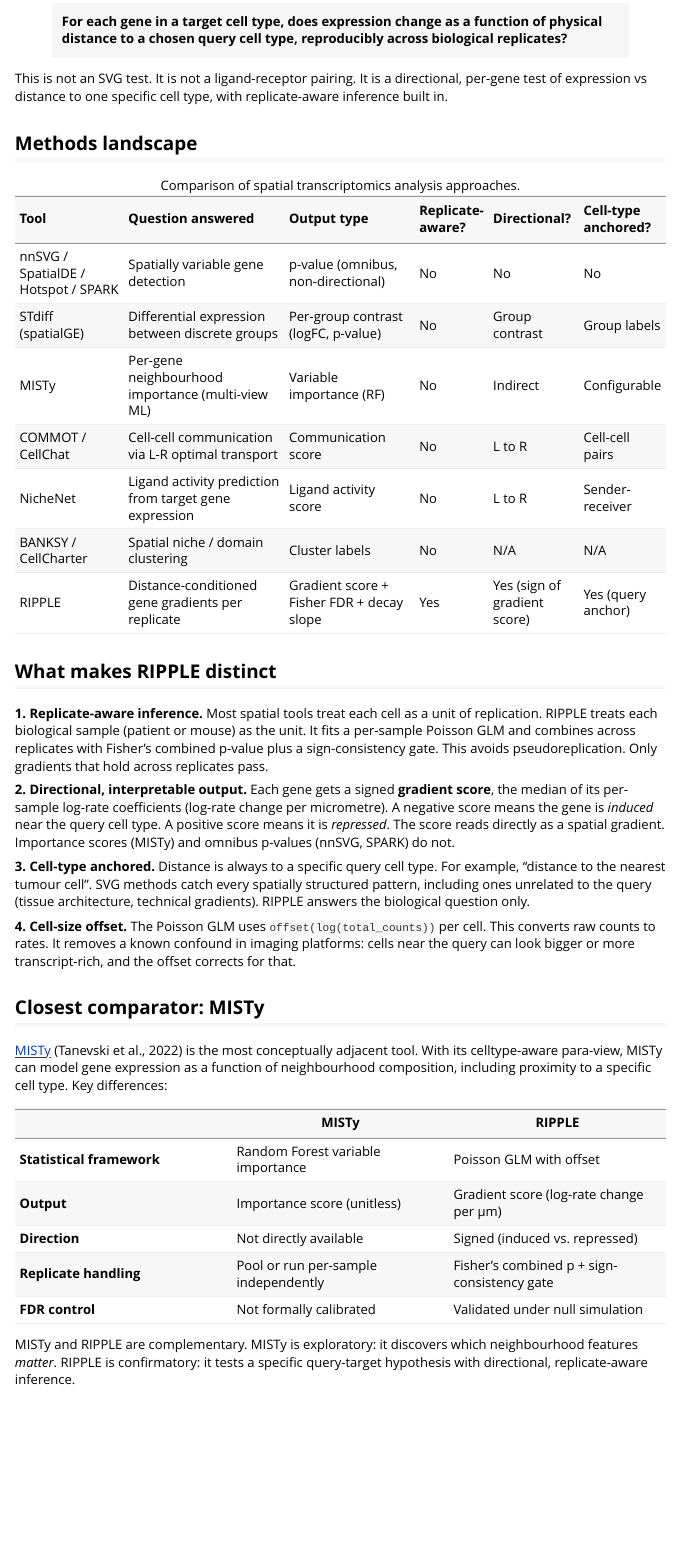
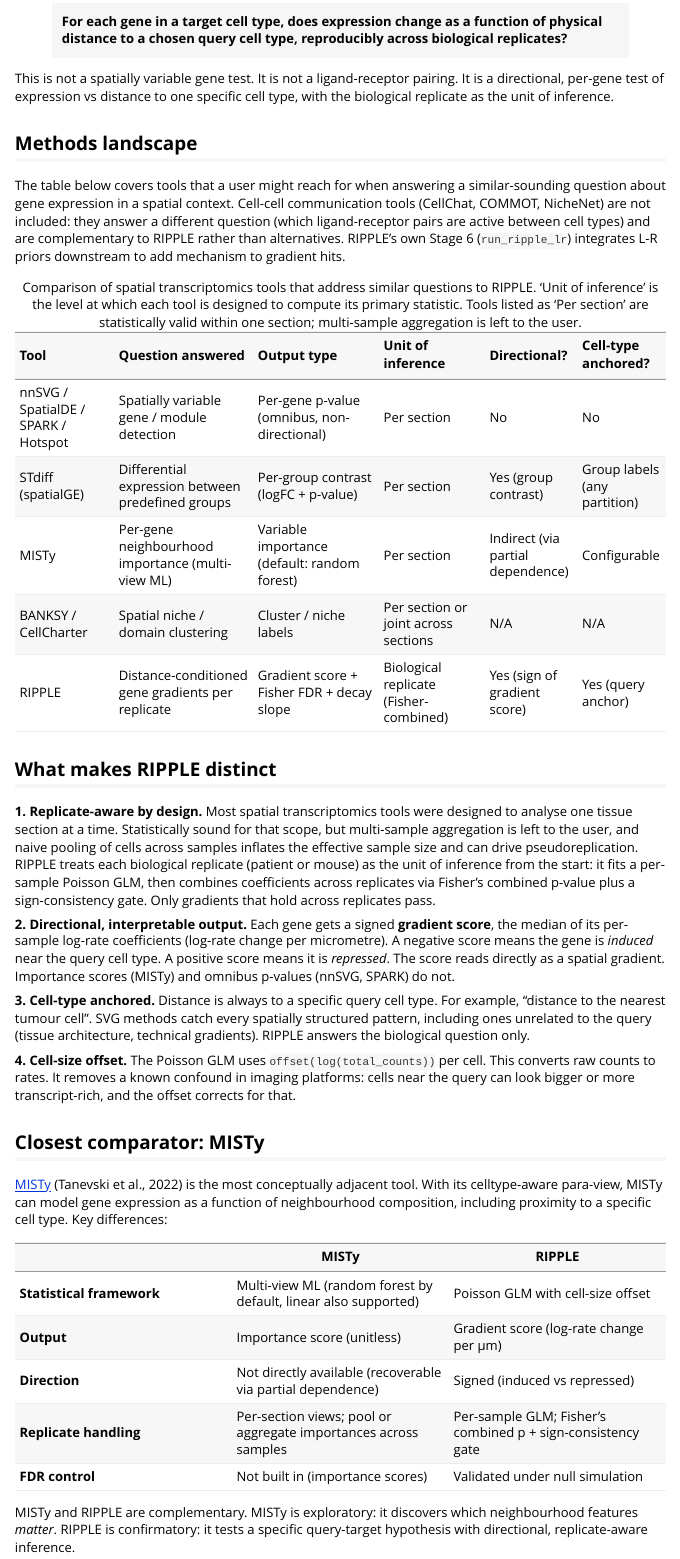
Before and after one commit to Maier-Lab/RIPPLE, an R Markdown document (vignettes/methods_positioning.Rmd): the page in a window 1100 px wide, from 230 px down. Rendered offline with R 4.5, knitr and Pandoc, with nearby package versions.

Commit message:
methods_positioning: fix inaccurate framing and comparator scope
Two accuracy issues flagged: the 'Replicate-aware? No' column implied
that every other spatial tool is statistically incorrect (they are not;
they are per-section methods that leave replicate aggregation to the
user), and the STdiff description asserted a specific 'exponential
covariance' formulation that is not universally true.

Also drop CellChat, COMMOT and NicheNet from the main comparison. They
are cell-cell communication tools and answer a fundamentally different
question (which ligand-receptor pairs are active between cell types).
RIPPLE integrates L-R priors downstream via Stage 6 (run_ripple_lr),
not as a competing framework. Keep them as pointers in the 'When to
use' section.

Detailed changes:

- Rename table column 'Replicate-aware?' -> 'Unit of inference'.
  Replace binary Yes/No with descriptive text ('Per section' vs
  'Biological replicate (Fisher-combined)'). Add explicit caption
  noting per-section tools are valid within their scope.
- Reframe section 1 from 'Most spatial tools treat each cell as a unit
  of replication' (inaccurate and accusatory) to 'Most spatial
  transcriptomics tools were designed to analyse one tissue section at
  a time' (accurate and neutral).
- STdiff dedicated section: remove the unverifiable 'exponential
  covariance' claim; describe the two testing modes STdiff actually
  offers (non-parametric spatial permutation, parametric spatial mixed
  model); add complementary-not-competing framing.
- MISTy comparison table: note random forest is the default not the
  only base learner; note direction is recoverable via partial
  dependence; sharpen replicate-handling row.
- See-also block: paper Figure 3 -> Figure 4 (renumbering was already
  applied in the CosMx vignette; this pointer was stale).
- Add missing references: SpatialDE, SPARK, CellChat, CellCharter.

Also ignore doc/ and Meta/ (vignette build artefacts from
devtools::install(build_vignettes = TRUE)).

````diff
--- a/vignettes/methods_positioning.Rmd
+++ b/vignettes/methods_positioning.Rmd
@@ -25,64 +25,93 @@ question:
 > of physical distance to a chosen query cell type, reproducibly across
 > biological replicates?**
 
-This is not an SVG test. It is not a ligand-receptor pairing. It is a
-directional, per-gene test of expression vs distance to one specific
-cell type, with replicate-aware inference built in.
+This is not a spatially variable gene test. It is not a
+ligand-receptor pairing. It is a directional, per-gene test of
+expression vs distance to one specific cell type, with the biological
+replicate as the unit of inference.
 
 ## Methods landscape
+
+The table below covers tools that a user might reach for when
+answering a similar-sounding question about gene expression in a
+spatial context. Cell-cell communication tools (CellChat, COMMOT,
+NicheNet) are not included: they answer a different question (which
+ligand-receptor pairs are active between cell types) and are
+complementary to RIPPLE rather than alternatives. RIPPLE's own Stage 6
+(`run_ripple_lr`) integrates L-R priors downstream to add mechanism to
+gradient hits.
 
 ```{r landscape-table}
 landscape <- data.frame(
   Tool = c(
-    "nnSVG / SpatialDE / Hotspot / SPARK", "STdiff (spatialGE)",
-    "MISTy", "COMMOT / CellChat",
-    "NicheNet", "BANKSY / CellCharter",
+    "nnSVG / SpatialDE / SPARK / Hotspot",
+    "STdiff (spatialGE)",
+    "MISTy",
+    "BANKSY / CellCharter",
     "RIPPLE"
   ),
   Question = c(
-    "Spatially variable gene detection",
-    "Differential expression between discrete groups",
+    "Spatially variable gene / module detection",
+    "Differential expression between predefined groups",
     "Per-gene neighbourhood importance (multi-view ML)",
-    "Cell-cell communication via L-R optimal transport",
-    "Ligand activity prediction from target gene expression",
     "Spatial niche / domain clustering",
     "Distance-conditioned gene gradients per replicate"
   ),
   Output = c(
-    "p-value (omnibus, non-directional)",
-    "Per-group contrast (logFC, p-value)",
-    "Variable importance (RF)",
-    "Communication score",
-    "Ligand activity score",
-    "Cluster labels",
+    "Per-gene p-value (omnibus, non-directional)",
+    "Per-group contrast (logFC + p-value)",
+    "Variable importance (default: random forest)",
+    "Cluster / niche labels",
     "Gradient score + Fisher FDR + decay slope"
   ),
-  Replicate_aware = c("No", "No", "No", "No", "No", "No", "Yes"),
+  Unit = c(
+    "Per section",
+    "Per section",
+    "Per section",
+    "Per section or joint across sections",
+    "Biological replicate (Fisher-combined)"
+  ),
   Directional = c(
-    "No", "Group contrast", "Indirect", "L to R", "L to R", "N/A",
+    "No",
+    "Yes (group contrast)",
+    "Indirect (via partial dependence)",
+    "N/A",
     "Yes (sign of gradient score)"
   ),
   Celltype_anchored = c(
-    "No", "Group labels", "Configurable", "Cell-cell pairs",
-    "Sender-receiver", "N/A", "Yes (query anchor)"
+    "No",
+    "Group labels (any partition)",
+    "Configurable",
+    "N/A",
+    "Yes (query anchor)"
   ),
   stringsAsFactors = FALSE
 )
 
 knitr::kable(landscape, col.names = c(
   "Tool", "Question answered", "Output type",
-  "Replicate-aware?", "Directional?", "Cell-type anchored?"
-), caption = "Comparison of spatial transcriptomics analysis approaches.")
+  "Unit of inference", "Directional?", "Cell-type anchored?"
+), caption = paste(
+  "Comparison of spatial transcriptomics tools that address similar",
+  "questions to RIPPLE. 'Unit of inference' is the level at which each",
+  "tool is designed to compute its primary statistic. Tools listed as",
+  "'Per section' are statistically valid within one section;",
+  "multi-sample aggregation is left to the user."
+))
 ```
 
 ## What makes RIPPLE distinct
 
-**1. Replicate-aware inference.**
-Most spatial tools treat each cell as a unit of replication. RIPPLE
-treats each biological sample (patient or mouse) as the unit. It fits a
-per-sample Poisson GLM and combines across replicates with Fisher's
-combined p-value plus a sign-consistency gate. This avoids
-pseudoreplication. Only gradients that hold across replicates pass.
+**1. Replicate-aware by design.**
+Most spatial transcriptomics tools were designed to analyse one tissue
+section at a time. Statistically sound for that scope, but multi-sample
+aggregation is left to the user, and naive pooling of cells across
+samples inflates the effective sample size and can drive
+pseudoreplication. RIPPLE treats each biological replicate (patient
+or mouse) as the unit of inference from the start: it fits a per-sample
+Poisson GLM, then combines coefficients across replicates via Fisher's
+combined p-value plus a sign-consistency gate. Only gradients that hold
+across replicates pass.
 
 **2. Directional, interpretable output.**
 Each gene gets a signed **gradient score**, the median of its
@@ -114,11 +143,11 @@ including proximity to a specific cell type. Key differences:
 
 | | MISTy | RIPPLE |
 |---|---|---|
-| **Statistical framework** | Random Forest variable importance | Poisson GLM with offset |
+| **Statistical framework** | Multi-view ML (random forest by default, linear also supported) | Poisson GLM with cell-size offset |
 | **Output** | Importance score (unitless) | Gradient score (log-rate change per µm) |
-| **Direction** | Not directly available | Signed (induced vs. repressed) |
-| **Replicate handling** | Pool or run per-sample independently | Fisher's combined p + sign-consistency gate |
-| **FDR control** | Not formally calibrated | Validated under null simulation |
+| **Direction** | Not directly available (recoverable via partial dependence) | Signed (induced vs repressed) |
+| **Replicate handling** | Per-section views; pool or aggregate importances across samples | Per-sample GLM; Fisher's combined p + sign-consistency gate |
+| **FDR control** | Not built in (importance scores) | Validated under null simulation |
 
 MISTy and RIPPLE are complementary. MISTy is exploratory: it discovers
 which neighbourhood features *matter*. RIPPLE is confirmatory: it tests
````
Also changed, not shown: vignettes/methods_positioning.Rmd (42 more changed lines), 2 other files.
